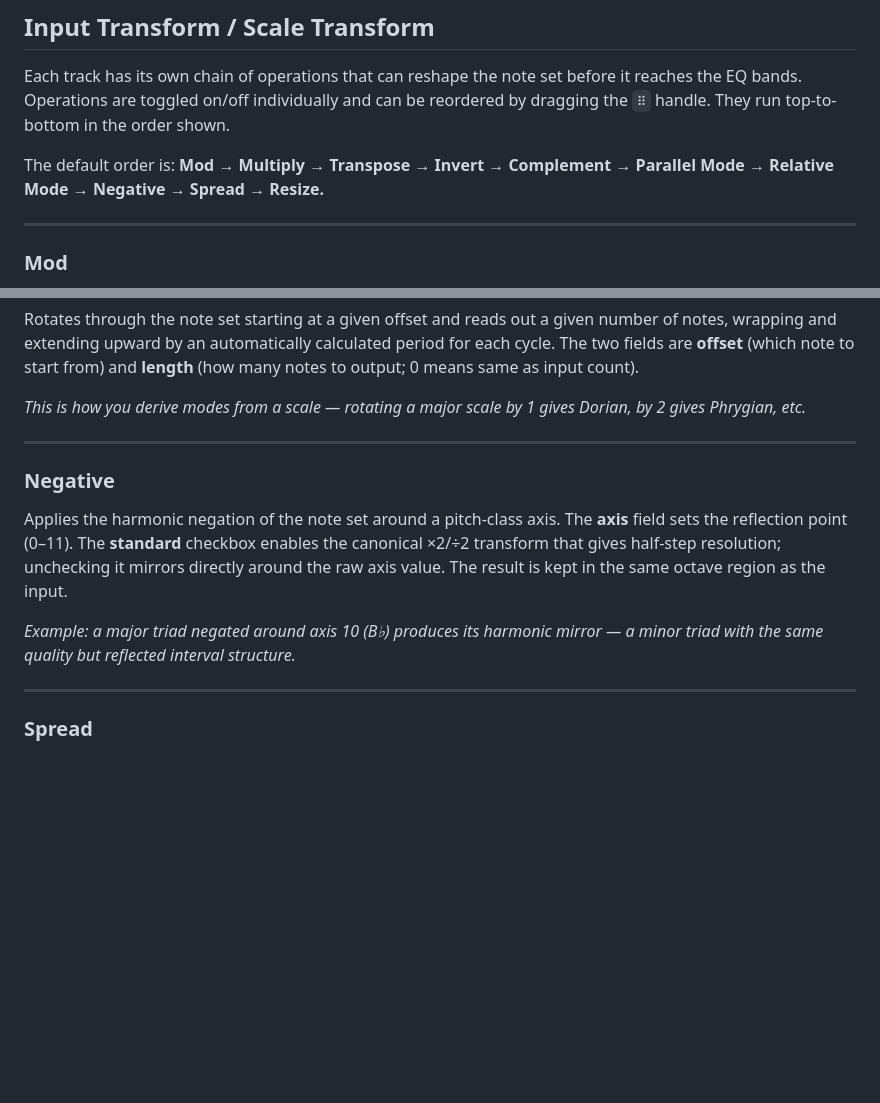
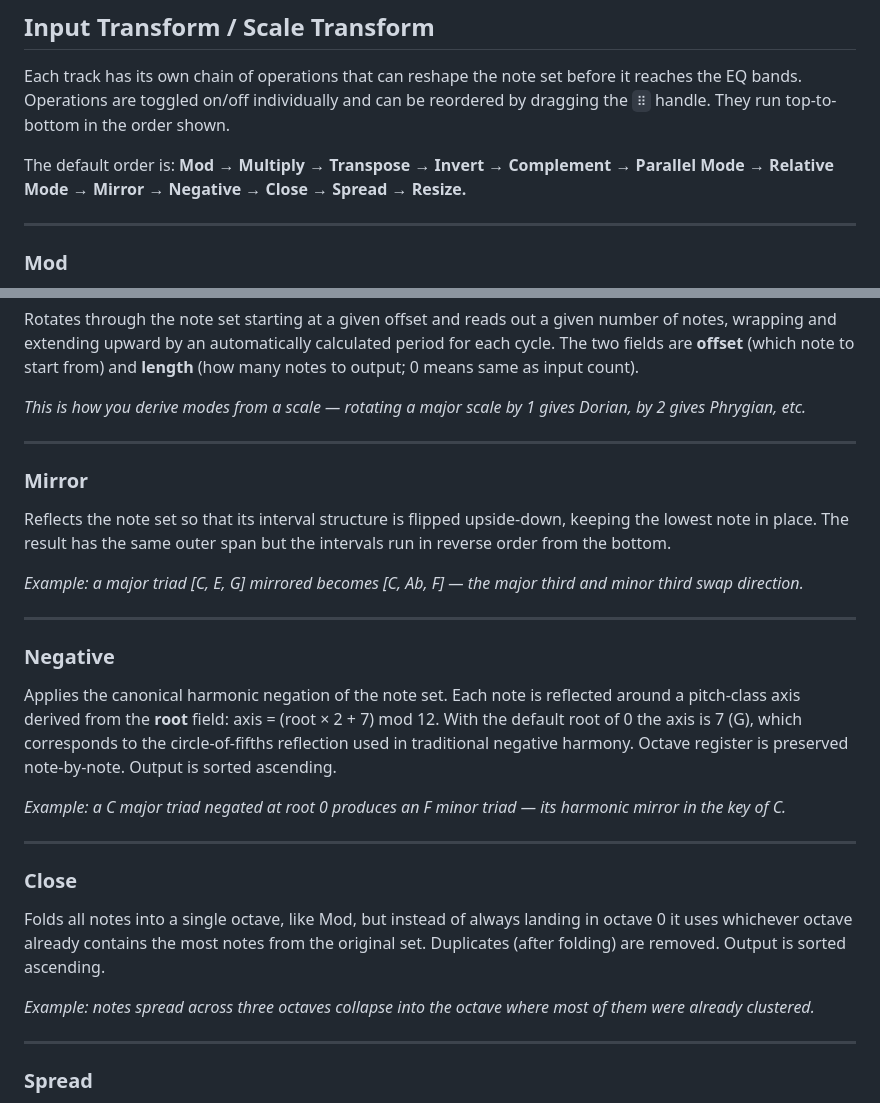
Before and after one commit to sivabenepoivediamo/harmonic-eq, a Markdown page: README.md, 2 parts joined by grey strips. Drawn GitHub-style; blank space fills up the shorter version.

```diff
--- a/README.md
+++ b/README.md
@@ -156,7 +156,7 @@ Two rows of the keyboard map to two chromatic octaves:
 
 Each track has its own chain of operations that can reshape the note set before it reaches the EQ bands. Operations are toggled on/off individually and can be reordered by dragging the `⠿` handle. They run top-to-bottom in the order shown.
 
-The default order is: **Mod → Multiply → Transpose → Invert → Complement → Parallel Mode → Relative Mode → Negative → Spread → Resize.**
+The default order is: **Mod → Multiply → Transpose → Invert → Complement → Parallel Mode → Relative Mode → Mirror → Negative → Close → Spread → Resize.**
 
 ---
 
@@ -207,10 +207,24 @@ Rotates through the note set starting at a given offset and reads out a given nu
 
 ---
 
+### Mirror
+Reflects the note set so that its interval structure is flipped upside-down, keeping the lowest note in place. The result has the same outer span but the intervals run in reverse order from the bottom.
+
+*Example: a major triad [C, E, G] mirrored becomes [C, Ab, F] — the major third and minor third swap direction.*
+
+---
+
 ### Negative
-Applies the harmonic negation of the note set around a pitch-class axis. The **axis** field sets the reflection point (0–11). The **standard** checkbox enables the canonical ×2/÷2 transform that gives half-step resolution; unchecking it mirrors directly around the raw axis value. The result is kept in the same octave region as the input.
+Applies the canonical harmonic negation of the note set. Each note is reflected around a pitch-class axis derived from the **root** field: axis = (root × 2 + 7) mod 12. With the default root of 0 the axis is 7 (G), which corresponds to the circle-of-fifths reflection used in traditional negative harmony. Octave register is preserved note-by-note. Output is sorted ascending.
 
-*Example: a major triad negated around axis 10 (B♭) produces its harmonic mirror — a minor triad with the same quality but reflected interval structure.*
+*Example: a C major triad negated at root 0 produces an F minor triad — its harmonic mirror in the key of C.*
+
+---
+
+### Close
+Folds all notes into a single octave, like Mod, but instead of always landing in octave 0 it uses whichever octave already contains the most notes from the original set. Duplicates (after folding) are removed. Output is sorted ascending.
+
+*Example: notes spread across three octaves collapse into the octave where most of them were already clustered.*
 
 ---
 
```
